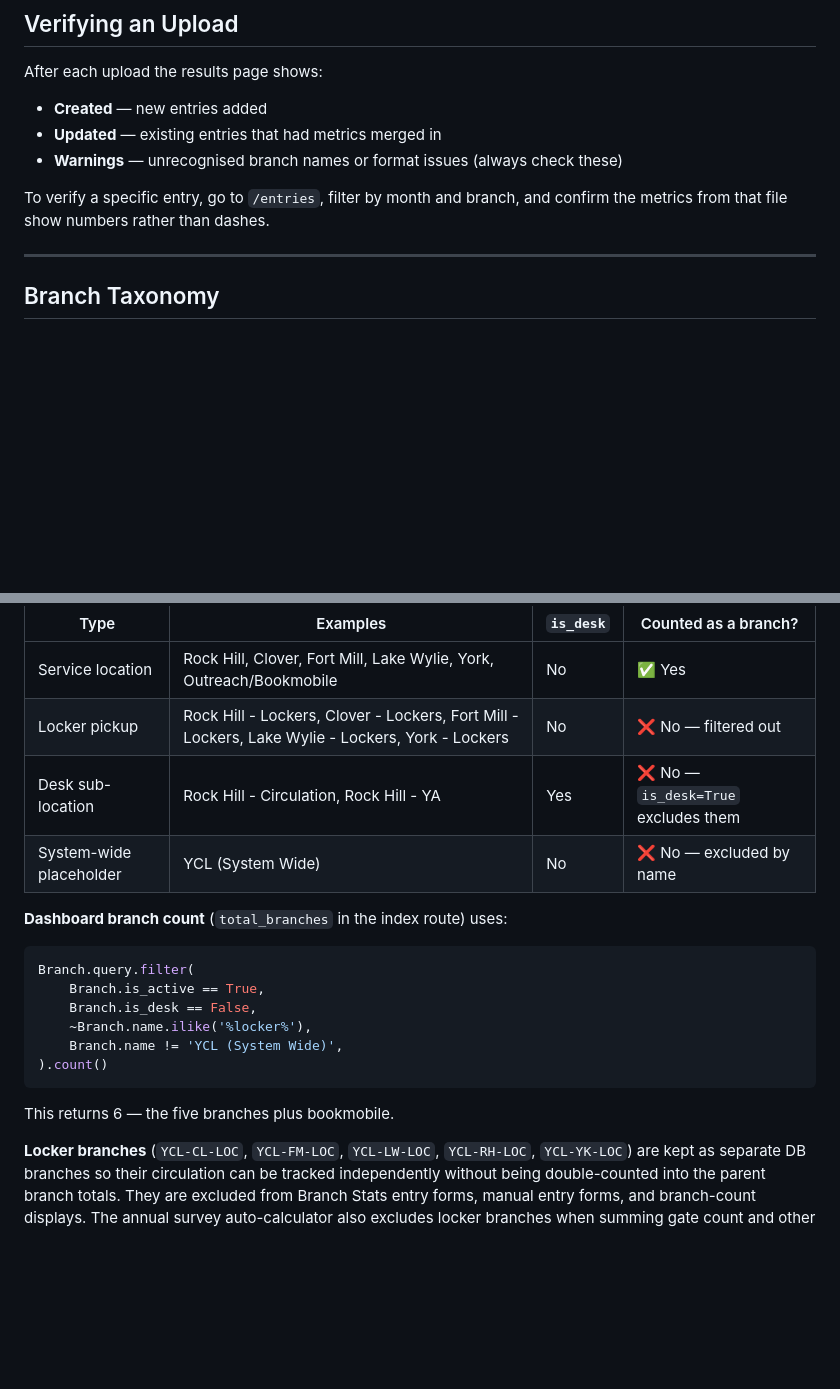
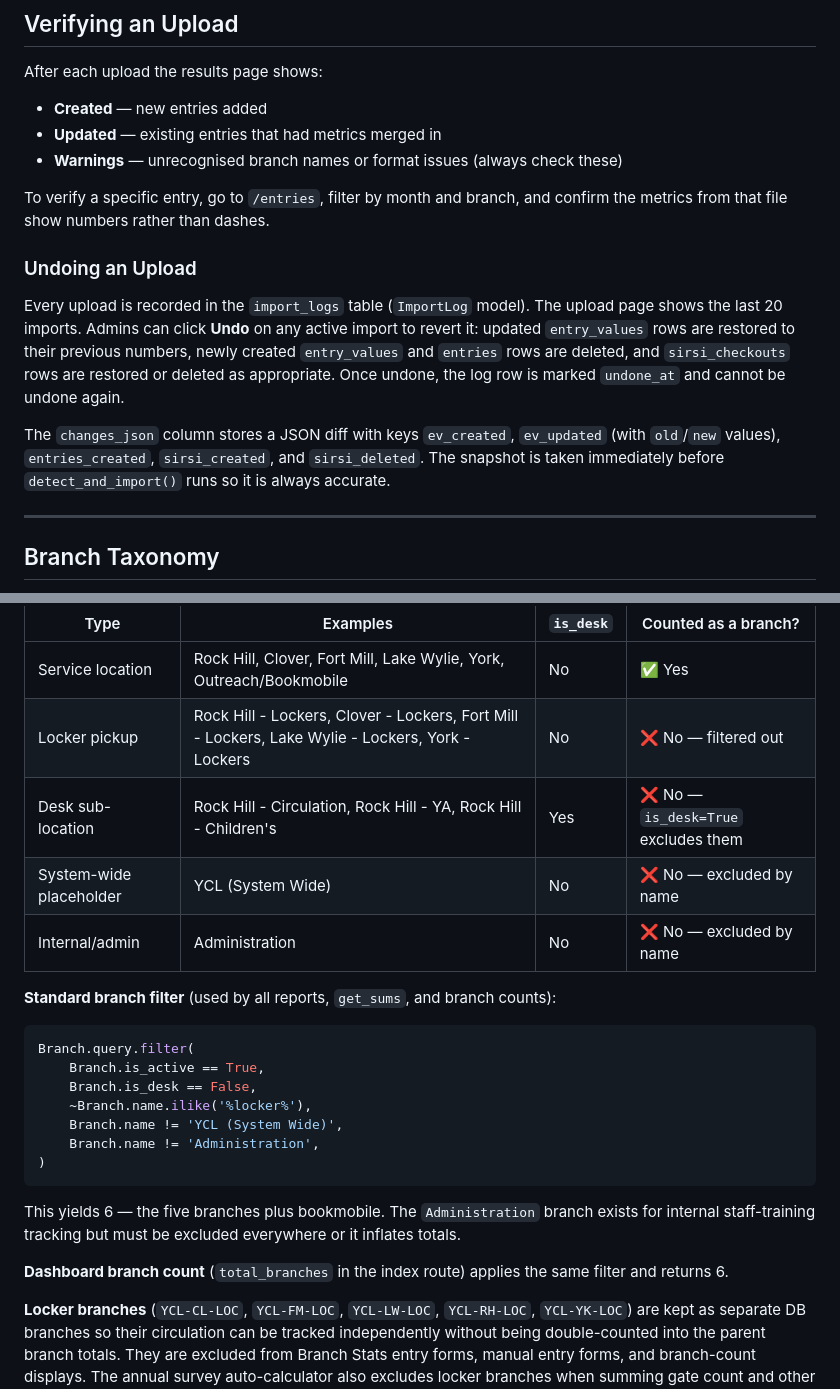
Before and after one commit to mdcasa/librarystats-ycl, a Markdown page: Design/design.md, 2 parts joined by grey strips. Rendered like a GitHub page; blank space fills up the shorter version.

Commit message:
Update design.md: branch taxonomy, upload undo, monthly board report
- Branch taxonomy table: add Rock Hill - Children's to desk examples,
  add Administration row, replace one-off filter snippets with a single
  canonical "standard branch filter" that all reports now use.
- Document ImportLog / upload undo feature added in previous commit.
- Expand Monthly Board Report route description to note the
  ONSITE/OFFSITE/VIRTUAL separation and branch exclusion rule.

Co-Authored-By: Claude Sonnet 4.6 <noreply@anthropic.com>

````diff
--- a/Design/design.md
+++ b/Design/design.md
@@ -746,6 +746,12 @@ After each upload the results page shows:
 
 To verify a specific entry, go to `/entries`, filter by month and branch, and confirm the metrics from that file show numbers rather than dashes.
 
+### Undoing an Upload
+
+Every upload is recorded in the `import_logs` table (`ImportLog` model). The upload page shows the last 20 imports. Admins can click **Undo** on any active import to revert it: updated `entry_values` rows are restored to their previous numbers, newly created `entry_values` and `entries` rows are deleted, and `sirsi_checkouts` rows are restored or deleted as appropriate. Once undone, the log row is marked `undone_at` and cannot be undone again.
+
+The `changes_json` column stores a JSON diff with keys `ev_created`, `ev_updated` (with `old`/`new` values), `entries_created`, `sirsi_created`, and `sirsi_deleted`. The snapshot is taken immediately before `detect_and_import()` runs so it is always accurate.
+
 ---
 
 ## Branch Taxonomy
@@ -756,19 +762,23 @@ YCL has **6 real service locations**: Rock Hill (Main), Clover, Fort Mill, Lake
 |---|---|---|---|
 | Service location | Rock Hill, Clover, Fort Mill, Lake Wylie, York, Outreach/Bookmobile | No | ✅ Yes |
 | Locker pickup | Rock Hill - Lockers, Clover - Lockers, Fort Mill - Lockers, Lake Wylie - Lockers, York - Lockers | No | ❌ No — filtered out |
-| Desk sub-location | Rock Hill - Circulation, Rock Hill - YA | Yes | ❌ No — `is_desk=True` excludes them |
+| Desk sub-location | Rock Hill - Circulation, Rock Hill - YA, Rock Hill - Children's | Yes | ❌ No — `is_desk=True` excludes them |
 | System-wide placeholder | YCL (System Wide) | No | ❌ No — excluded by name |
+| Internal/admin | Administration | No | ❌ No — excluded by name |
 
-**Dashboard branch count** (`total_branches` in the index route) uses:
+**Standard branch filter** (used by all reports, `get_sums`, and branch counts):
 ```python
 Branch.query.filter(
     Branch.is_active == True,
     Branch.is_desk == False,
     ~Branch.name.ilike('%locker%'),
     Branch.name != 'YCL (System Wide)',
-).count()
+    Branch.name != 'Administration',
+)
 ```
-This returns 6 — the five branches plus bookmobile.
+This yields 6 — the five branches plus bookmobile. The `Administration` branch exists for internal staff-training tracking but must be excluded everywhere or it inflates totals.
+
+**Dashboard branch count** (`total_branches` in the index route) applies the same filter and returns 6.
 
 **Locker branches** (`YCL-CL-LOC`, `YCL-FM-LOC`, `YCL-LW-LOC`, `YCL-RH-LOC`, `YCL-YK-LOC`) are kept as separate DB branches so their circulation can be tracked independently without being double-counted into the parent branch totals. They are excluded from Branch Stats entry forms, manual entry forms, and branch-count displays. The annual survey auto-calculator also excludes locker branches when summing gate count and other metrics.
 
````
Also changed, not shown: other parts of Design/design.md (+1 -1 lines).
